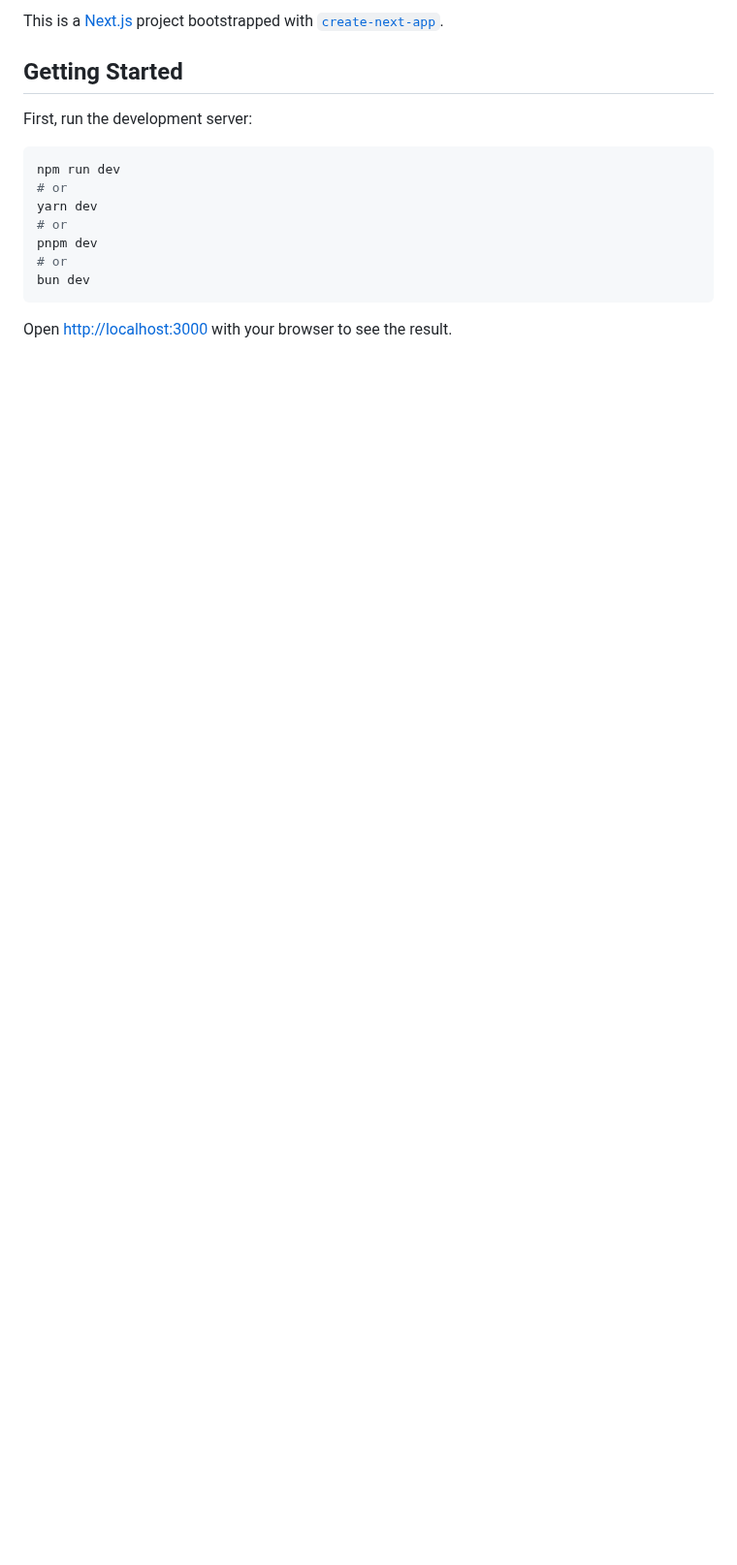
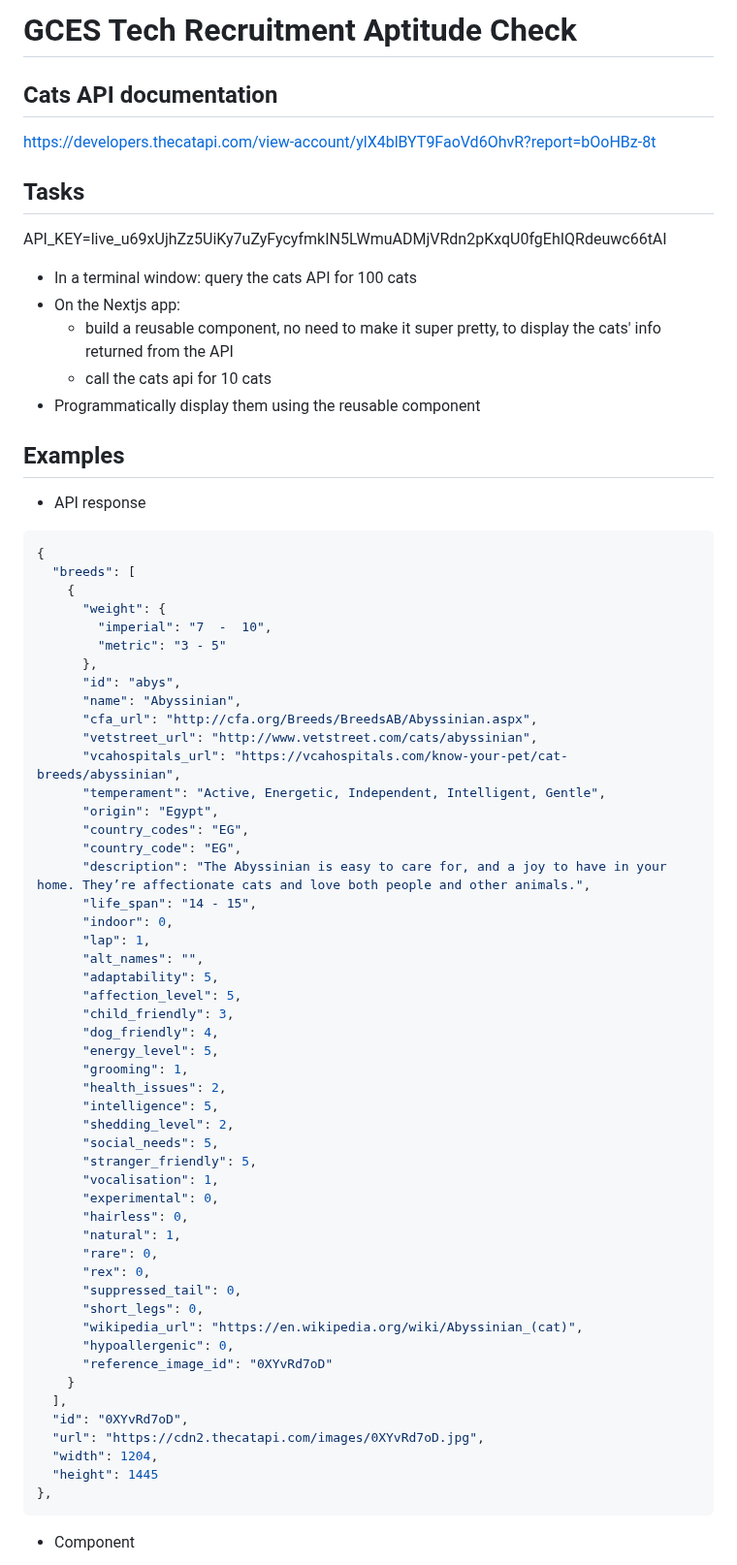
Before and after one commit to gcesconcordia/nextjs-interview-space, a Markdown page: README.md, the part around one of its changes. Shown at 97% size. Rendered like a GitHub page; blank space fills up the shorter version.

````diff
--- a/README.md
+++ b/README.md
@@ -1,18 +1,75 @@
-This is a [Next.js](https://nextjs.org/) project bootstrapped with [`create-next-app`](https://github.com/vercel/next.js/tree/canary/packages/create-next-app).
+# GCES Tech Recruitment Aptitude Check
 
-## Getting Started
+## Cats API documentation
 
-First, run the development server:
+https://developers.thecatapi.com/view-account/ylX4blBYT9FaoVd6OhvR?report=bOoHBz-8t
 
-```bash
-npm run dev
-# or
-yarn dev
-# or
-pnpm dev
-# or
-bun dev
+## Tasks
+
+API_KEY=live_u69xUjhZz5UiKy7uZyFycyfmkIN5LWmuADMjVRdn2pKxqU0fgEhIQRdeuwc66tAI
+
+- In a terminal window: query the cats API for 100 cats
+- On the Nextjs app:
+  - build a reusable component, no need to make it super pretty, to display the cats' info returned from the API
+  - call the cats api for 10 cats
+- Programmatically display them using the reusable component
+
+## Examples
+
+- API response
+
+```json
+{
+  "breeds": [
+    {
+      "weight": {
+        "imperial": "7  -  10",
+        "metric": "3 - 5"
+      },
+      "id": "abys",
+      "name": "Abyssinian",
+      "cfa_url": "http://cfa.org/Breeds/BreedsAB/Abyssinian.aspx",
+      "vetstreet_url": "http://www.vetstreet.com/cats/abyssinian",
+      "vcahospitals_url": "https://vcahospitals.com/know-your-pet/cat-breeds/abyssinian",
+      "temperament": "Active, Energetic, Independent, Intelligent, Gentle",
+      "origin": "Egypt",
+      "country_codes": "EG",
+      "country_code": "EG",
+      "description": "The Abyssinian is easy to care for, and a joy to have in your home. They’re affectionate cats and love both people and other animals.",
+      "life_span": "14 - 15",
+      "indoor": 0,
+      "lap": 1,
+      "alt_names": "",
+      "adaptability": 5,
+      "affection_level": 5,
+      "child_friendly": 3,
+      "dog_friendly": 4,
+      "energy_level": 5,
+      "grooming": 1,
+      "health_issues": 2,
+      "intelligence": 5,
+      "shedding_level": 2,
+      "social_needs": 5,
+      "stranger_friendly": 5,
+      "vocalisation": 1,
+      "experimental": 0,
+      "hairless": 0,
+      "natural": 1,
+      "rare": 0,
+      "rex": 0,
+      "suppressed_tail": 0,
+      "short_legs": 0,
+      "wikipedia_url": "https://en.wikipedia.org/wiki/Abyssinian_(cat)",
+      "hypoallergenic": 0,
+      "reference_image_id": "0XYvRd7oD"
+    }
+  ],
+  "id": "0XYvRd7oD",
+  "url": "https://cdn2.thecatapi.com/images/0XYvRd7oD.jpg",
+  "width": 1204,
+  "height": 1445
+},
 ```
 
-Open [http://localhost:3000](http://localhost:3000) with your browser to see the result.
+- Component
 
````
Also changed, not shown: other parts of README.md (+1 -18 lines), image.png (added), 1 other file.
